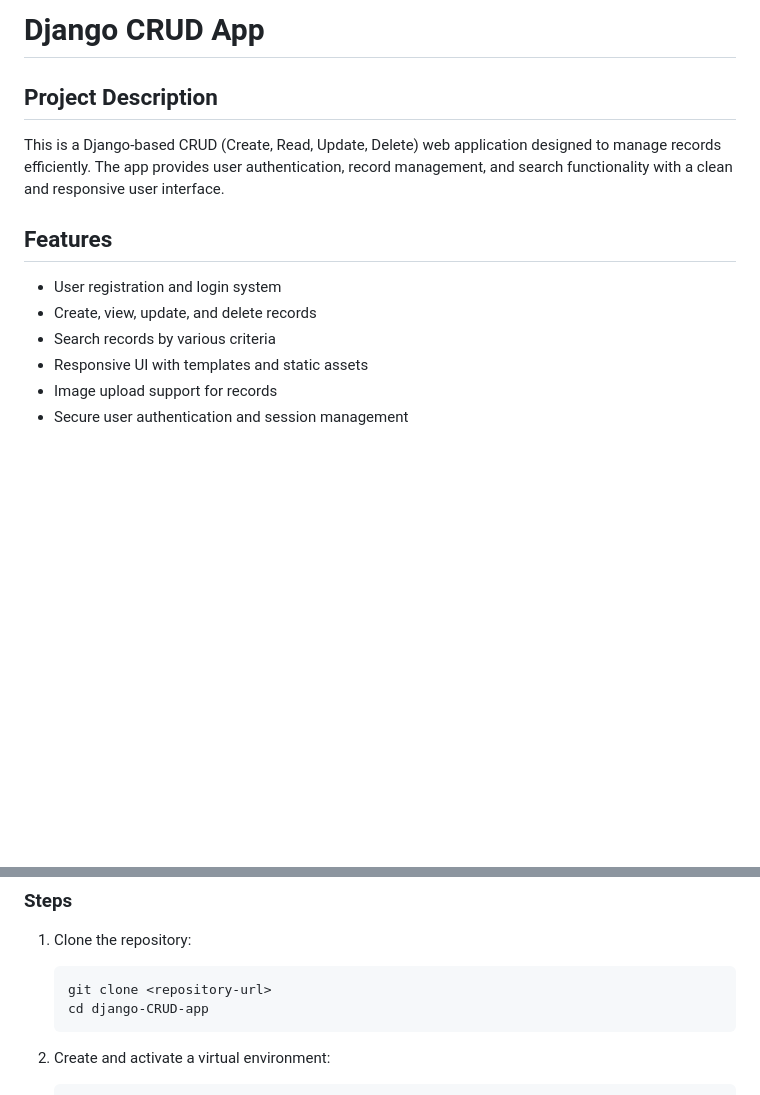
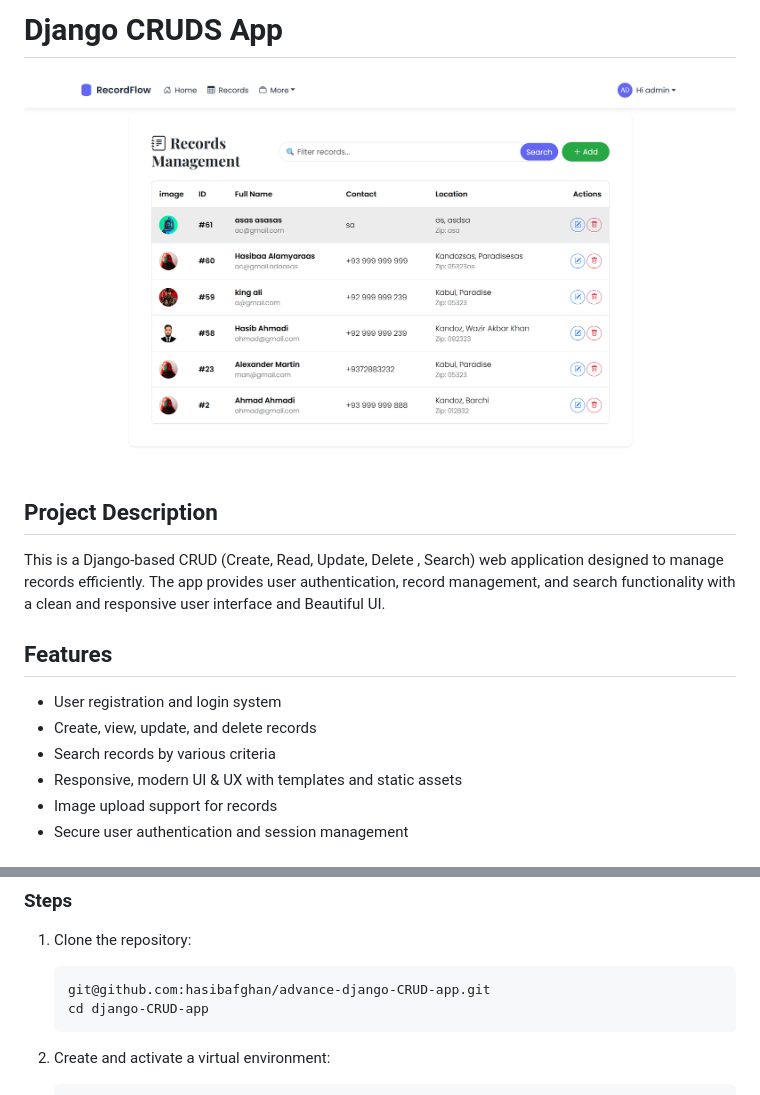
Before and after one commit to Hasibafghan/django-CRUD-app, a Markdown page: README.md, 2 parts joined by grey strips. Drawn GitHub-style; pictures changed too: static/assets/preview.png (added); blank space fills up the shorter version.

Commit message:
README.md detial

````diff
--- a/README.md
+++ b/README.md
@@ -1,13 +1,14 @@
-# Django CRUD App
+# Django CRUDS App
+![](static/assets/preview.png)
 
 ## Project Description
-This is a Django-based CRUD (Create, Read, Update, Delete) web application designed to manage records efficiently. The app provides user authentication, record management, and search functionality with a clean and responsive user interface.
+This is a Django-based CRUD (Create, Read, Update, Delete , Search) web application designed to manage records efficiently. The app provides user authentication, record management, and search functionality with a clean and responsive user interface and Beautiful UI.
 
 ## Features
 - User registration and login system
 - Create, view, update, and delete records
 - Search records by various criteria
-- Responsive UI with templates and static assets
+- Responsive, modern UI & UX with templates and static assets
 - Image upload support for records
 - Secure user authentication and session management
 
@@ -21,7 +22,7 @@ This is a Django-based CRUD (Create, Read, Update, Delete) web application desig
 ### Steps
 1. Clone the repository:
    ```bash
-   git clone <repository-url>
+   git@github.com:hasibafghan/advance-django-CRUD-app.git
    cd django-CRUD-app
    ```
 
````
